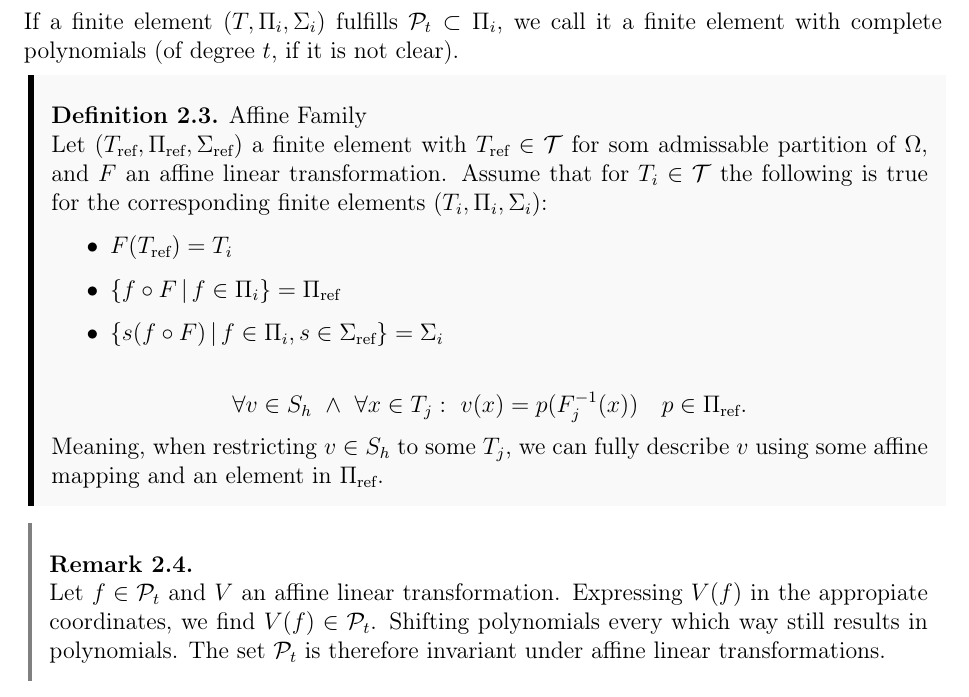
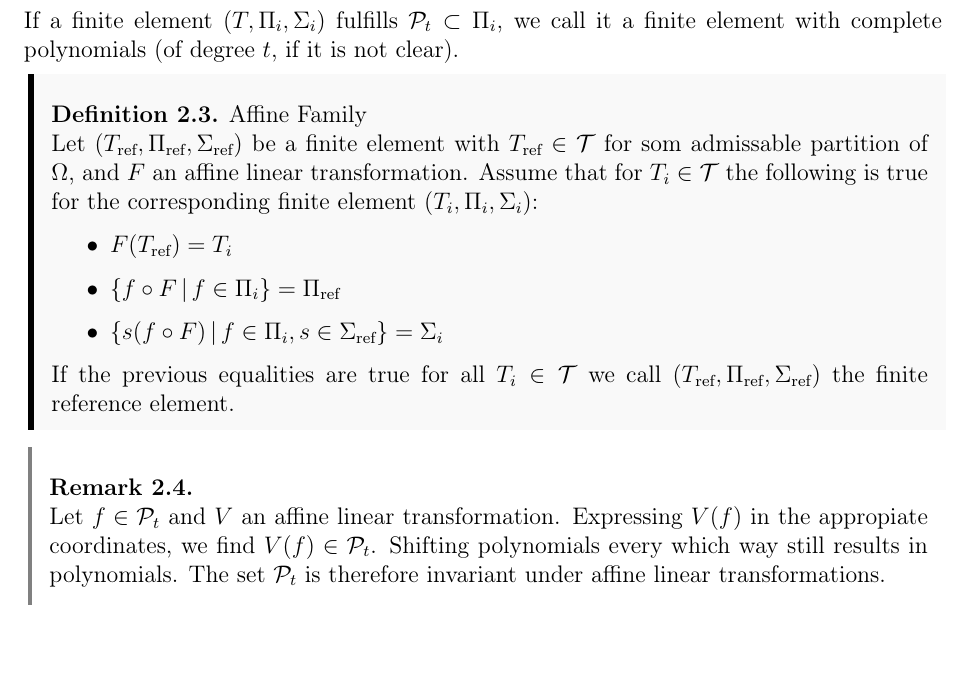
Before and after one commit to william37459/Finite_Element_Method, a LaTeX thesis (master.tex, which reads Afsnit/Kapitel2/defs/finite_element_ref.tex): part of page 29 of 35, cut so that both start at the same text, the shorter picture padded with empty space. Compiled offline with pdfLaTeX.

Commit message:
Småting

```diff
--- a/Afsnit/Kapitel2/defs/finite_element_ref.tex
+++ b/Afsnit/Kapitel2/defs/finite_element_ref.tex
@@ -12,24 +12,19 @@
     $v$ using some affine mapping and an element in $\Pi_{\text{ref}}$.
 \end{defn}
 \fi
-\begin{defn}{Affine Family}
-    Let $(T_{\text{ref}}, \Pi_{\text{ref}},\Sigma_{\text{ref}})$ a finite element
+\begin{defn}{Affine Family} %TODO Færdiggør Engberg
+    Let $(T_{\text{ref}}, \Pi_{\text{ref}},\Sigma_{\text{ref}})$ be a finite element
     with $T_{\text{ref}}\in \mathcal{T}$ for som admissable partition of
     $\OO$, and
     $F$ an affine linear transformation.
     Assume that for $T_i\in\mathcal{T}$ the following
-    is true for the corresponding finite elements $(T_i, \Pi_i,\Sigma_i)$:
+    is true for the corresponding finite element $(T_i, \Pi_i,\Sigma_i)$:
     \begin{itemize}
         \item $F(T_{\text{ref}}) = T_i$
         \item $\{ f\circ F \,|\,  f \in \Pi_i \} =\Pi_{\text{ref}}  $
         \item $\{ s(f\circ F) \,|\, f \in \Pi_i, s \in \Sigma_{\text{ref}} \} = \Sigma_i$
     \end{itemize}
-
-
-    \begin{equation*}
-        \forall v \in S_h \,\,\land \,\, \forall x \in T_j:\,\, v(x) = p(F^{-1}_j(x)) \quad
-        p \in \Pi_{\text{ref}}.
-    \end{equation*}
-    Meaning, when restricting $v\in S_h$ to some $T_j$, we can fully describe
-    $v$ using some affine mapping and an element in $\Pi_{\text{ref}}$.
+    If the previous equalities are true for all $T_i\in \mathcal{T}$ we call
+    $(T_{\text{ref}}, \Pi_{\text{ref}},\Sigma_{\text{ref}})$ the finite reference
+    element.
 \end{defn}
```
